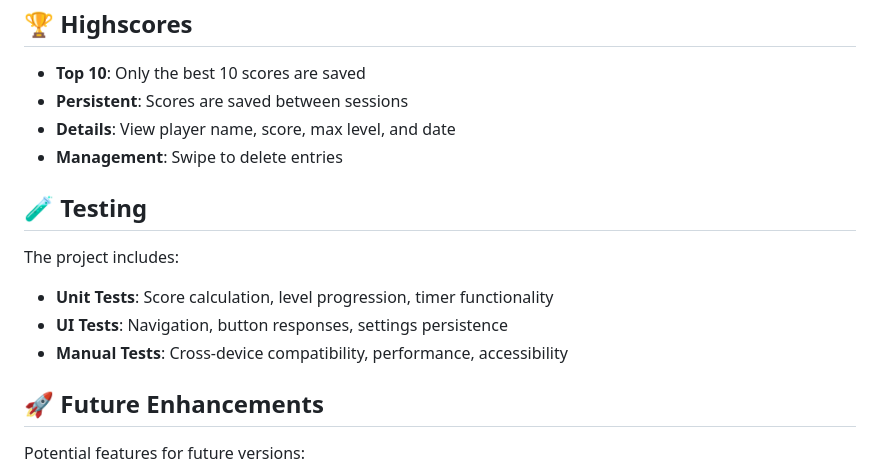
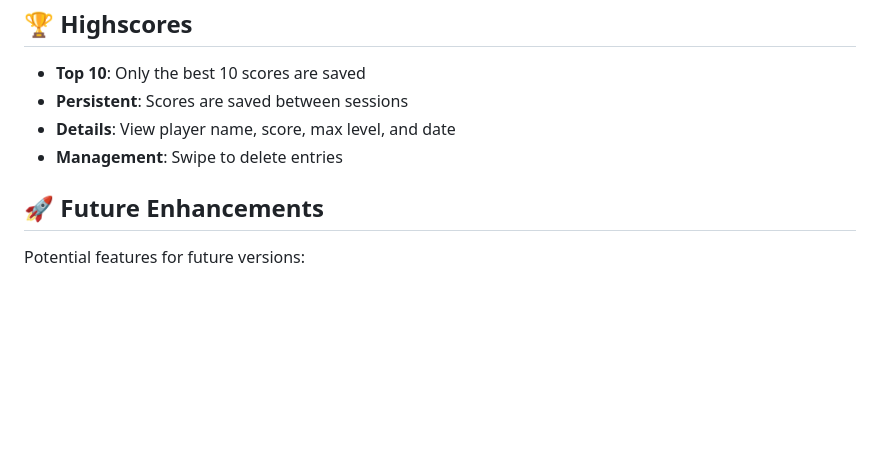
Before and after one commit to wlfghdr/tk-p, a Markdown page: README.md, the part around the change. Drawn GitHub-style; blank space fills up the shorter version.

Commit message:
Remove Testing section from README
Removed testing section from README.

```diff
--- a/README.md
+++ b/README.md
@@ -176,13 +176,6 @@ Customize your experience:
 - **Details**: View player name, score, max level, and date
 - **Management**: Swipe to delete entries
 
-## 🧪 Testing
-
-The project includes:
-- **Unit Tests**: Score calculation, level progression, timer functionality
-- **UI Tests**: Navigation, button responses, settings persistence
-- **Manual Tests**: Cross-device compatibility, performance, accessibility
-
 ## 🚀 Future Enhancements
 
 Potential features for future versions:
```
